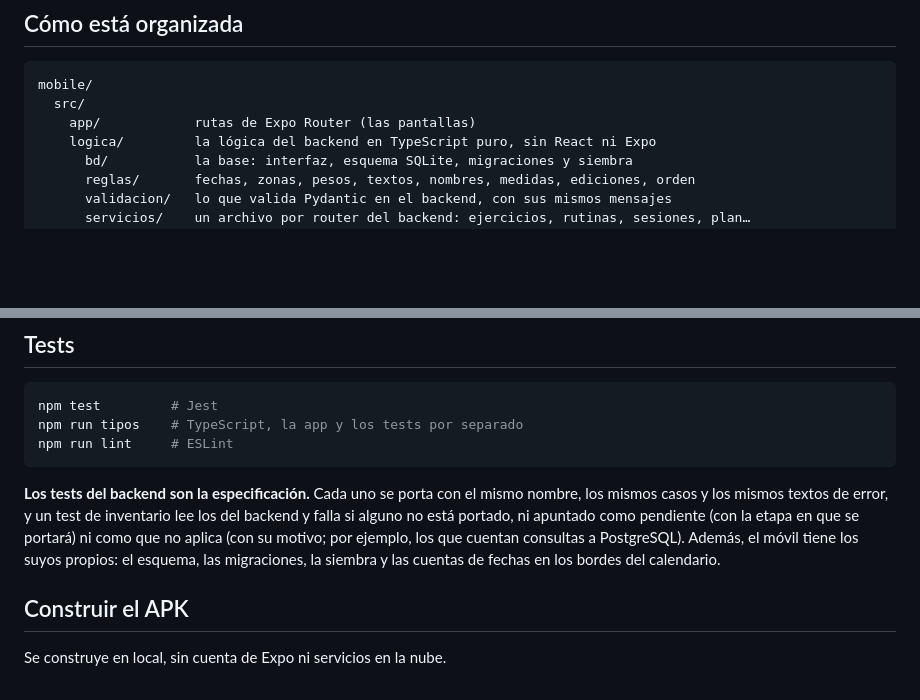
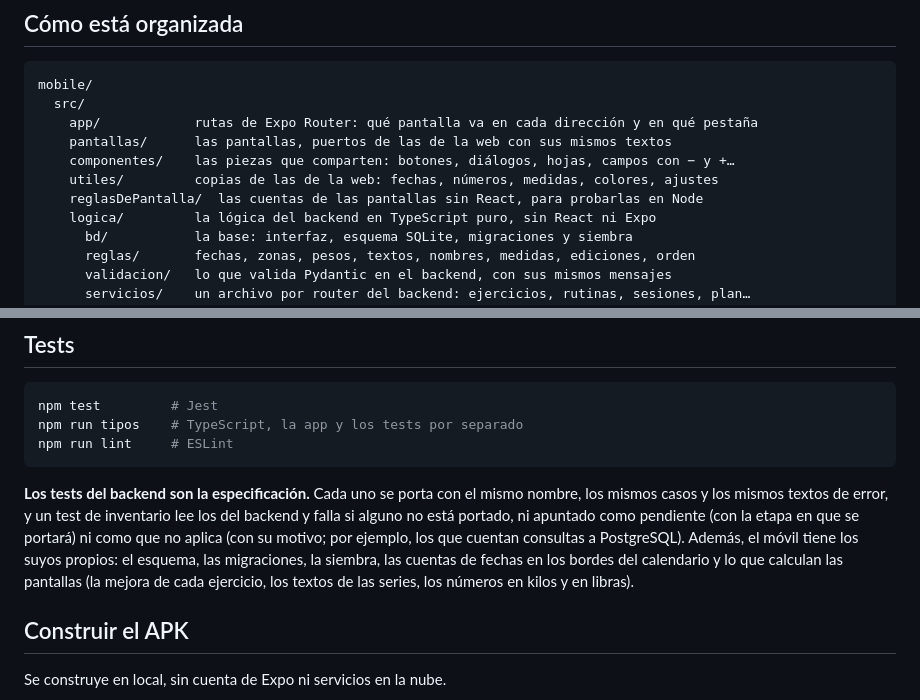
Before and after one commit to Danielrey99/training-life, a Markdown page: mobile/README.md, 2 parts joined by grey strips. Drawn GitHub-style; blank space fills up the shorter version.

Commit message:
docs: contar en los README lo hecho en el móvil
- La lista del README raíz llega ya a la lógica en el teléfono, importar y exportar, entrenar y el historial
- El README del móvil cuenta las carpetas de pantallas, componentes y utilidades, y los tests propios de las pantallas

````diff
--- a/mobile/README.md
+++ b/mobile/README.md
@@ -17,7 +17,11 @@ Es donde se va a usar la app de verdad, en el gimnasio: **solo Android**, repart
 ```
 mobile/
   src/
-    app/            rutas de Expo Router (las pantallas)
+    app/            rutas de Expo Router: qué pantalla va en cada dirección y en qué pestaña
+    pantallas/      las pantallas, puertos de las de la web con sus mismos textos
+    componentes/    las piezas que comparten: botones, diálogos, hojas, campos con − y +…
+    utiles/         copias de las de la web: fechas, números, medidas, colores, ajustes
+    reglasDePantalla/  las cuentas de las pantallas sin React, para probarlas en Node
     logica/         la lógica del backend en TypeScript puro, sin React ni Expo
       bd/           la base: interfaz, esquema SQLite, migraciones y siembra
       reglas/       fechas, zonas, pesos, textos, nombres, medidas, ediciones, orden
@@ -45,7 +49,7 @@ npm run tipos    # TypeScript, la app y los tests por separado
 npm run lint     # ESLint
 ```
 
-**Los tests del backend son la especificación.** Cada uno se porta con el mismo nombre, los mismos casos y los mismos textos de error, y un test de inventario lee los del backend y falla si alguno no está portado, ni apuntado como pendiente (con la etapa en que se portará) ni como que no aplica (con su motivo; por ejemplo, los que cuentan consultas a PostgreSQL). Además, el móvil tiene los suyos propios: el esquema, las migraciones, la siembra y las cuentas de fechas en los bordes del calendario.
+**Los tests del backend son la especificación.** Cada uno se porta con el mismo nombre, los mismos casos y los mismos textos de error, y un test de inventario lee los del backend y falla si alguno no está portado, ni apuntado como pendiente (con la etapa en que se portará) ni como que no aplica (con su motivo; por ejemplo, los que cuentan consultas a PostgreSQL). Además, el móvil tiene los suyos propios: el esquema, las migraciones, la siembra, las cuentas de fechas en los bordes del calendario y lo que calculan las pantallas (la mejora de cada ejercicio, los textos de las series, los números en kilos y en libras).
 
 ## Construir el APK
 
````
Also changed, not shown: README.md (+3 -1 lines).
